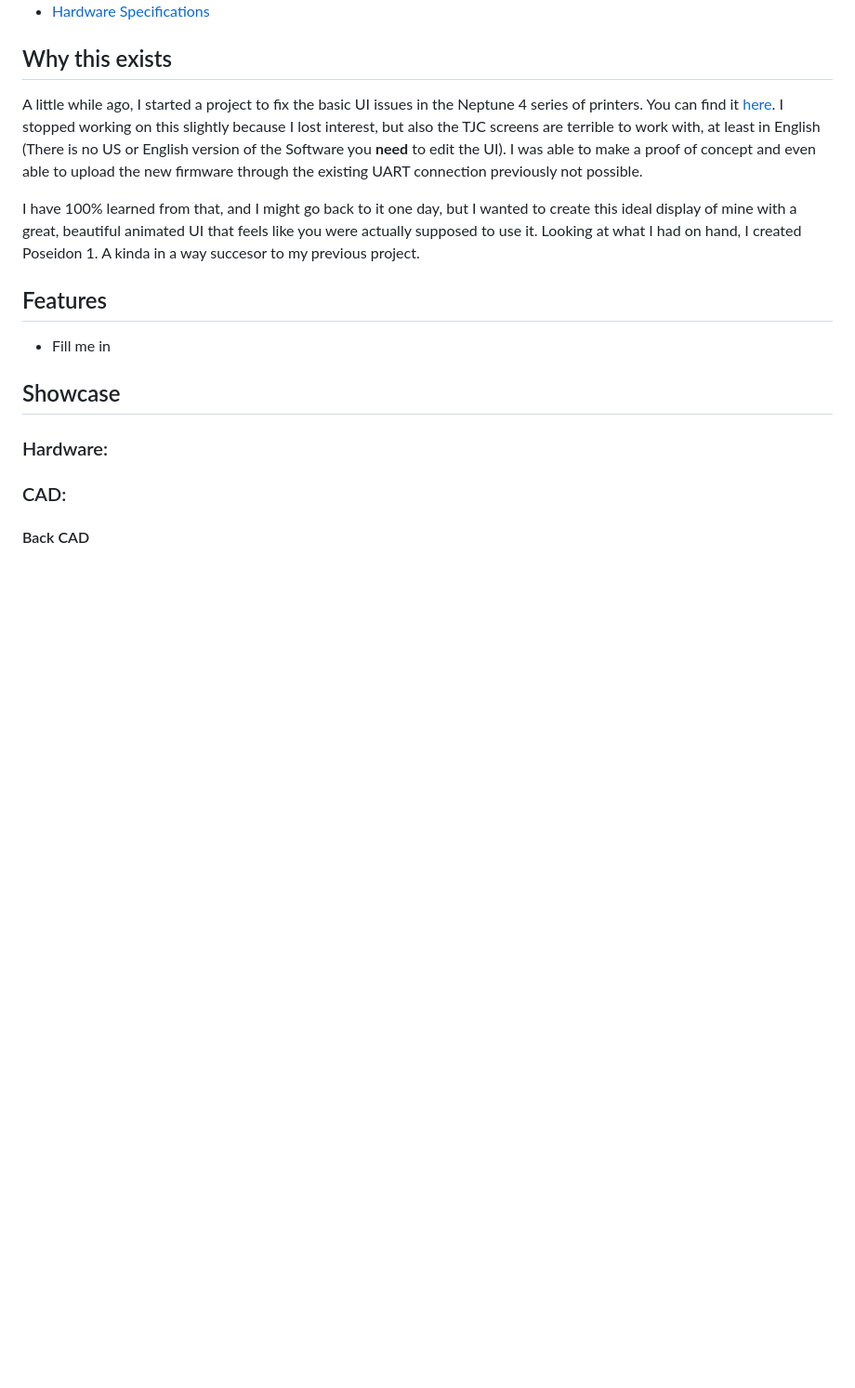
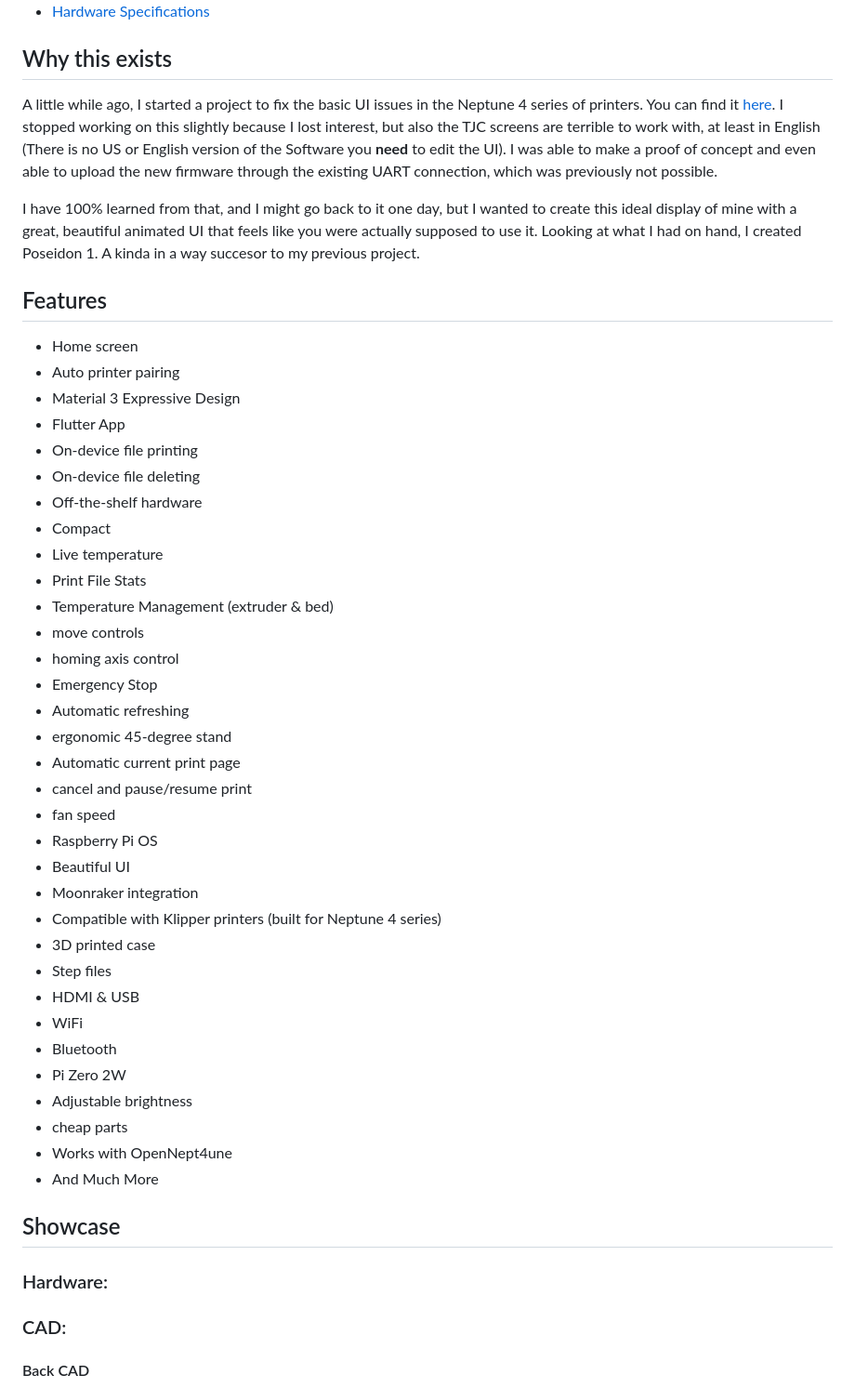
Before and after one commit to Choccy-vr/Poseidon-1, a Markdown page: README.md, the part around the change. Shown at 93% size. GitHub-like rendering; blank space fills up the shorter version.

Commit message:
Update README with project details and features
Expanded the 'Why this exists' section and added detailed features list.

```diff
--- a/README.md
+++ b/README.md
@@ -15,13 +15,45 @@ Used for easy print management, temperature control, move controls, printing sta
 
 ## Why this exists
 
-A little while ago, I started a project to fix the basic UI issues in the Neptune 4 series of printers. You can find it [here](https://github.com/OpenNeptune3D/display_firmware). I stopped working on this slightly because I lost interest, but also the TJC screens are terrible to work with, at least in English (There is no US or English version of the Software you **need** to edit the UI). I was able to make a proof of concept and even able to upload the new firmware through the existing UART connection previously not possible.
+A little while ago, I started a project to fix the basic UI issues in the Neptune 4 series of printers. You can find it [here](https://github.com/OpenNeptune3D/display_firmware). I stopped working on this slightly because I lost interest, but also the TJC screens are terrible to work with, at least in English (There is no US or English version of the Software you **need** to edit the UI). I was able to make a proof of concept and even able to upload the new firmware through the existing UART connection, which was previously not possible.
 
 I have 100% learned from that, and I might go back to it one day, but I wanted to create this ideal display of mine with a great, beautiful animated UI that feels like you were actually supposed to use it. Looking at what I had on hand, I created Poseidon 1. A kinda in a way succesor to my previous project.
 
 ## Features
 
-- Fill me in
+- Home screen
+- Auto printer pairing
+- Material 3 Expressive Design
+- Flutter App
+- On-device file printing
+- On-device file deleting
+- Off-the-shelf hardware
+- Compact
+- Live temperature
+- Print File Stats
+- Temperature Management (extruder & bed)
+- move controls
+- homing axis control
+- Emergency Stop
+- Automatic refreshing
+- ergonomic 45-degree stand
+- Automatic current print page
+- cancel and pause/resume print
+- fan speed
+- Raspberry Pi OS
+- Beautiful UI
+- Moonraker integration
+- Compatible with Klipper printers (built for Neptune 4 series)
+- 3D printed case
+- Step files
+- HDMI & USB
+- WiFi
+- Bluetooth
+- Pi Zero 2W
+- Adjustable brightness
+- cheap parts
+- Works with OpenNept4une
+- And Much More
 
 ## Showcase
 
```
